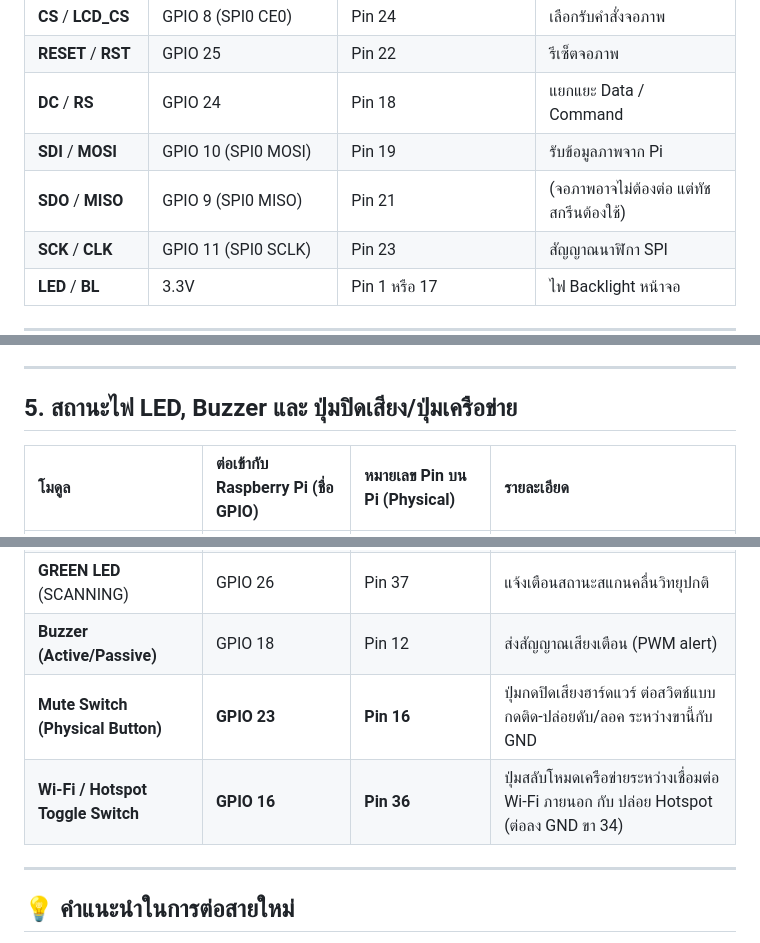
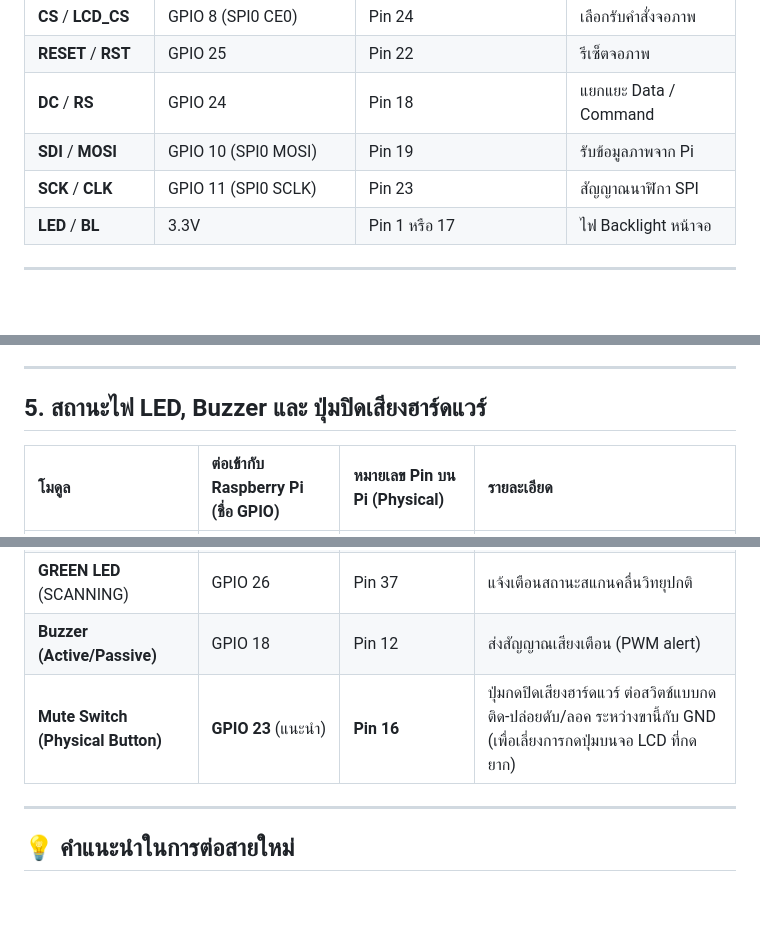
Before and after one commit to 67010655/Jamming-Detector-Handheld, a Markdown page: HARDWARE_WIRING.md, 3 parts joined by grey strips. GitHub-like rendering; blank space fills up the shorter version.

Commit message:
Delete the MISO

```diff
--- a/HARDWARE_WIRING.md
+++ b/HARDWARE_WIRING.md
@@ -13,7 +13,6 @@
 | **RESET** / **RST**| GPIO 25 | Pin 22 | รีเซ็ตจอภาพ |
 | **DC** / **RS** | GPIO 24 | Pin 18 | แยกแยะ Data / Command |
 | **SDI** / **MOSI** | GPIO 10 (SPI0 MOSI) | Pin 19 | รับข้อมูลภาพจาก Pi |
-| **SDO** / **MISO** | GPIO 9 (SPI0 MISO) | Pin 21 | (จอภาพอาจไม่ต้องต่อ แต่ทัชสกรีนต้องใช้) |
 | **SCK** / **CLK** | GPIO 11 (SPI0 SCLK) | Pin 23 | สัญญาณนาฬิกา SPI |
 | **LED** / **BL** | 3.3V | Pin 1 หรือ 17 | ไฟ Backlight หน้าจอ |
 
@@ -62,7 +61,7 @@
 
 ---
 
-## 5. สถานะไฟ LED, Buzzer และ ปุ่มปิดเสียง/ปุ่มเครือข่าย
+## 5. สถานะไฟ LED, Buzzer และ ปุ่มปิดเสียงฮาร์ดแวร์
 
 | โมดูล | ต่อเข้ากับ Raspberry Pi (ชื่อ GPIO) | หมายเลข Pin บน Pi (Physical) | รายละเอียด |
 | :--- | :--- | :--- | :--- |
@@ -70,8 +69,7 @@
 | **YELLOW LED** (WATCH) | GPIO 27 | Pin 13 | แจ้งเตือนสถานะเฝ้าระวังสัญญาณ |
 | **GREEN LED** (SCANNING)| GPIO 26 | Pin 37 | แจ้งเตือนสถานะสแกนคลื่นวิทยุปกติ |
 | **Buzzer (Active/Passive)**| GPIO 18 | Pin 12 | ส่งสัญญาณเสียงเตือน (PWM alert) |
-| **Mute Switch (Physical Button)**| **GPIO 23** | **Pin 16** | ปุ่มกดปิดเสียงฮาร์ดแวร์ ต่อสวิตช์แบบกดติด-ปล่อยดับ/ลอค ระหว่างขานี้กับ GND |
-| **Wi-Fi / Hotspot Toggle Switch**| **GPIO 16** | **Pin 36** | ปุ่มสลับโหมดเครือข่ายระหว่างเชื่อมต่อ Wi-Fi ภายนอก กับ ปล่อย Hotspot (ต่อลง GND ขา 34) |
+| **Mute Switch (Physical Button)**| **GPIO 23** (แนะนำ) | **Pin 16** | ปุ่มกดปิดเสียงฮาร์ดแวร์ ต่อสวิตช์แบบกดติด-ปล่อยดับ/ลอค ระหว่างขานี้กับ GND (เพื่อเลี่ยงการกดปุ่มบนจอ LCD ที่กดยาก) |
 
 ---
 
```
